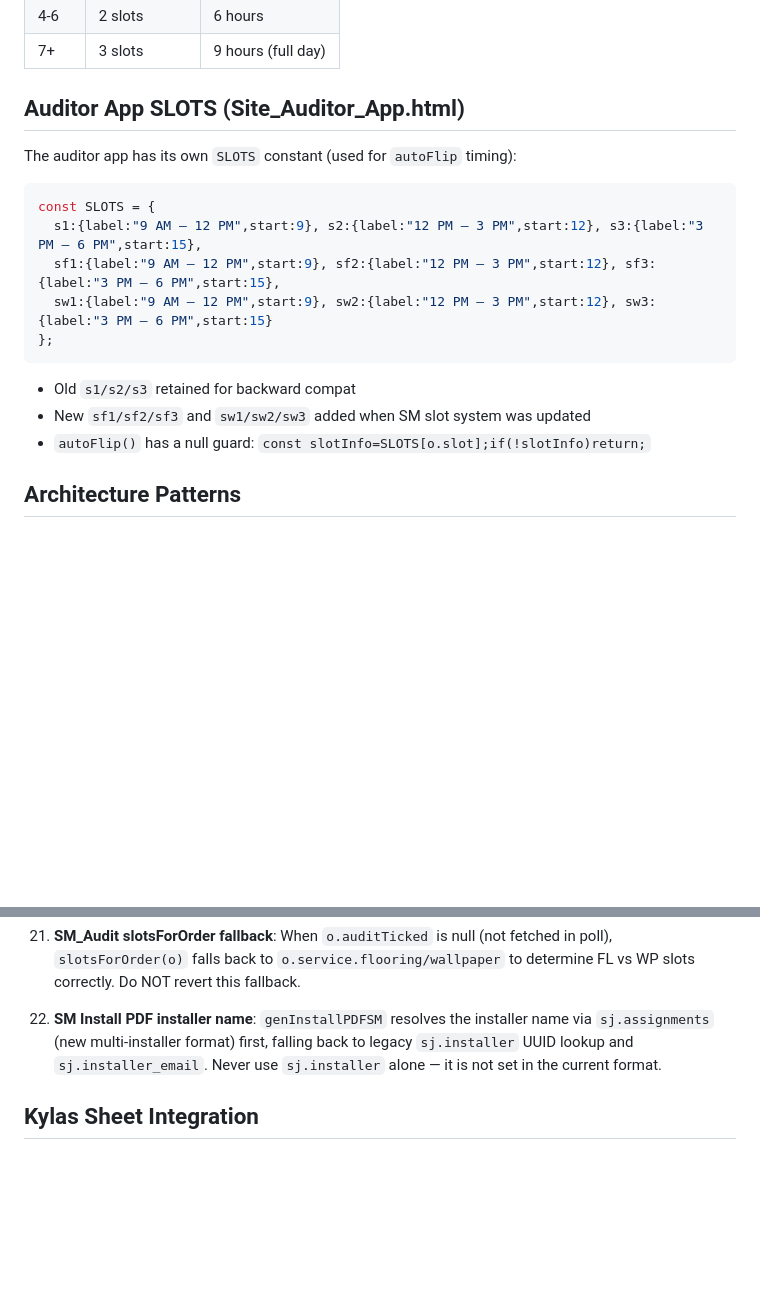
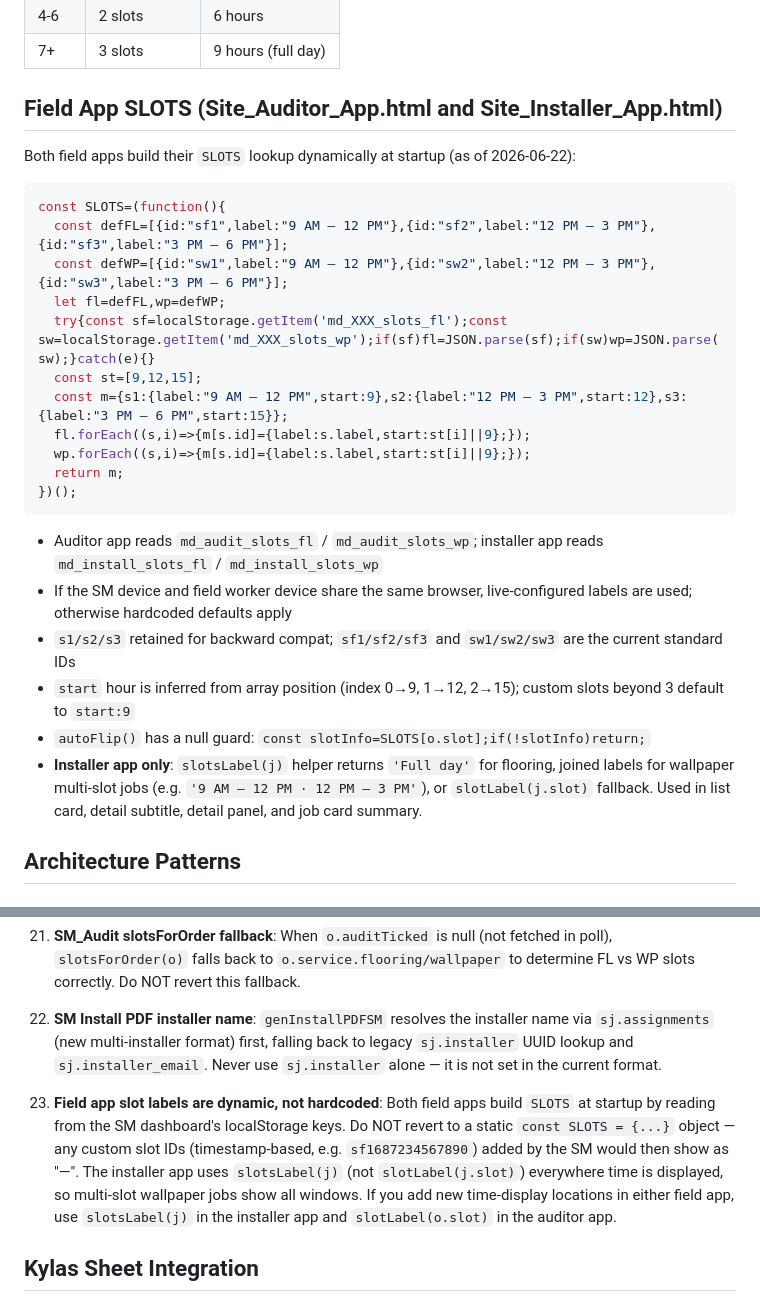
Before and after one commit to daaku-daddy/material-depot-site, a Markdown page: CLAUDE.md, 2 parts joined by grey strips. GitHub-like rendering; blank space fills up the shorter version.

Commit message:
Update CLAUDE.md: field app SLOTS are now dynamic, not hardcoded
Co-Authored-By: Claude Sonnet 4.6 <noreply@anthropic.com>

````diff
--- a/CLAUDE.md
+++ b/CLAUDE.md
@@ -122,18 +122,27 @@ Deleted orders are loaded **on demand** in both SM dashboards when the "Deleted
 | 4-6 | 2 slots | 6 hours |
 | 7+ | 3 slots | 9 hours (full day) |
 
-## Auditor App SLOTS (Site_Auditor_App.html)
-The auditor app has its own `SLOTS` constant (used for `autoFlip` timing):
+## Field App SLOTS (Site_Auditor_App.html and Site_Installer_App.html)
+Both field apps build their `SLOTS` lookup dynamically at startup (as of 2026-06-22):
 ```js
-const SLOTS = {
-  s1:{label:"9 AM – 12 PM",start:9}, s2:{label:"12 PM – 3 PM",start:12}, s3:{label:"3 PM – 6 PM",start:15},
-  sf1:{label:"9 AM – 12 PM",start:9}, sf2:{label:"12 PM – 3 PM",start:12}, sf3:{label:"3 PM – 6 PM",start:15},
-  sw1:{label:"9 AM – 12 PM",start:9}, sw2:{label:"12 PM – 3 PM",start:12}, sw3:{label:"3 PM – 6 PM",start:15}
-};
+const SLOTS=(function(){
+  const defFL=[{id:"sf1",label:"9 AM – 12 PM"},{id:"sf2",label:"12 PM – 3 PM"},{id:"sf3",label:"3 PM – 6 PM"}];
+  const defWP=[{id:"sw1",label:"9 AM – 12 PM"},{id:"sw2",label:"12 PM – 3 PM"},{id:"sw3",label:"3 PM – 6 PM"}];
+  let fl=defFL,wp=defWP;
+  try{const sf=localStorage.getItem('md_XXX_slots_fl');const sw=localStorage.getItem('md_XXX_slots_wp');if(sf)fl=JSON.parse(sf);if(sw)wp=JSON.parse(sw);}catch(e){}
+  const st=[9,12,15];
+  const m={s1:{label:"9 AM – 12 PM",start:9},s2:{label:"12 PM – 3 PM",start:12},s3:{label:"3 PM – 6 PM",start:15}};
+  fl.forEach((s,i)=>{m[s.id]={label:s.label,start:st[i]||9};});
+  wp.forEach((s,i)=>{m[s.id]={label:s.label,start:st[i]||9};});
+  return m;
+})();
 ```
-- Old `s1/s2/s3` retained for backward compat
-- New `sf1/sf2/sf3` and `sw1/sw2/sw3` added when SM slot system was updated
+- Auditor app reads `md_audit_slots_fl` / `md_audit_slots_wp`; installer app reads `md_install_slots_fl` / `md_install_slots_wp`
+- If the SM device and field worker device share the same browser, live-configured labels are used; otherwise hardcoded defaults apply
+- `s1/s2/s3` retained for backward compat; `sf1/sf2/sf3` and `sw1/sw2/sw3` are the current standard IDs
+- `start` hour is inferred from array position (index 0→9, 1→12, 2→15); custom slots beyond 3 default to `start:9`
 - `autoFlip()` has a null guard: `const slotInfo=SLOTS[o.slot];if(!slotInfo)return;`
+- **Installer app only**: `slotsLabel(j)` helper returns `'Full day'` for flooring, joined labels for wallpaper multi-slot jobs (e.g. `'9 AM – 12 PM · 12 PM – 3 PM'`), or `slotLabel(j.slot)` fallback. Used in list card, detail subtitle, detail panel, and job card summary.
 
 ## Architecture Patterns
 
@@ -339,6 +348,8 @@ SM schedule calendar: `.calschedwrap`, `.caldays`, `.daycol`, `.daycol.sel`, `.d
 
 21. **SM Install PDF installer name**: `genInstallPDFSM` resolves the installer name via `sj.assignments` (new multi-installer format) first, falling back to legacy `sj.installer` UUID lookup and `sj.installer_email`. Never use `sj.installer` alone — it is not set in the current format.
 
+23. **Field app slot labels are dynamic, not hardcoded**: Both field apps build `SLOTS` at startup by reading from the SM dashboard's localStorage keys. Do NOT revert to a static `const SLOTS = {...}` object — any custom slot IDs (timestamp-based, e.g. `sf1687234567890`) added by the SM would then show as "—". The installer app uses `slotsLabel(j)` (not `slotLabel(j.slot)`) everywhere time is displayed, so multi-slot wallpaper jobs show all windows. If you add new time-display locations in either field app, use `slotsLabel(j)` in the installer app and `slotLabel(o.slot)` in the auditor app.
+
 ## Kylas Sheet Integration
 
 **Sheet ID**: `1nDN5t7d25rMvuDa_j2VRpIvObXtLzPGXTfR19Hmd3Ho`
````
